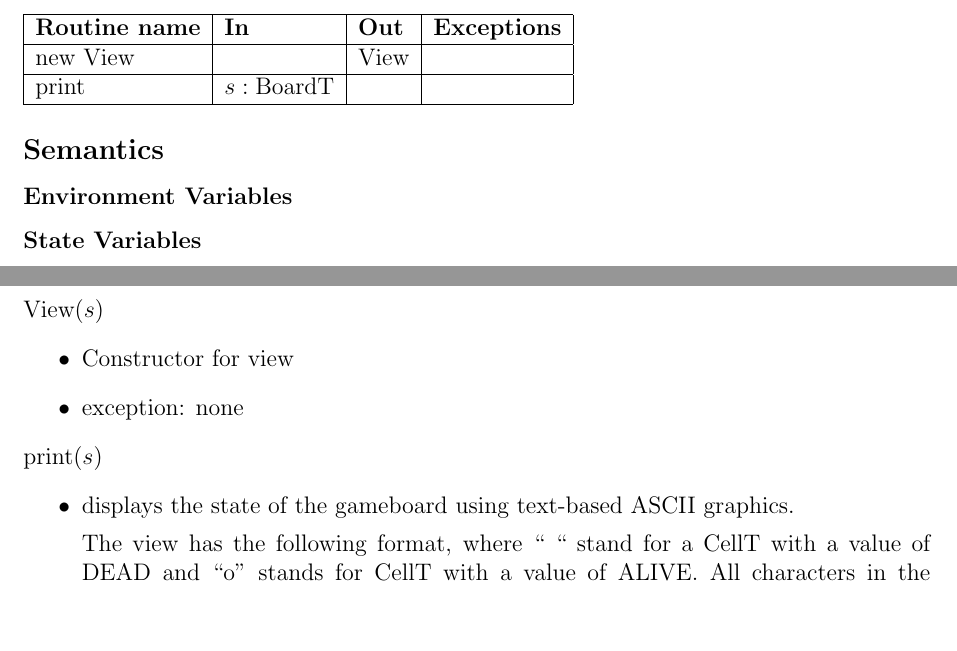
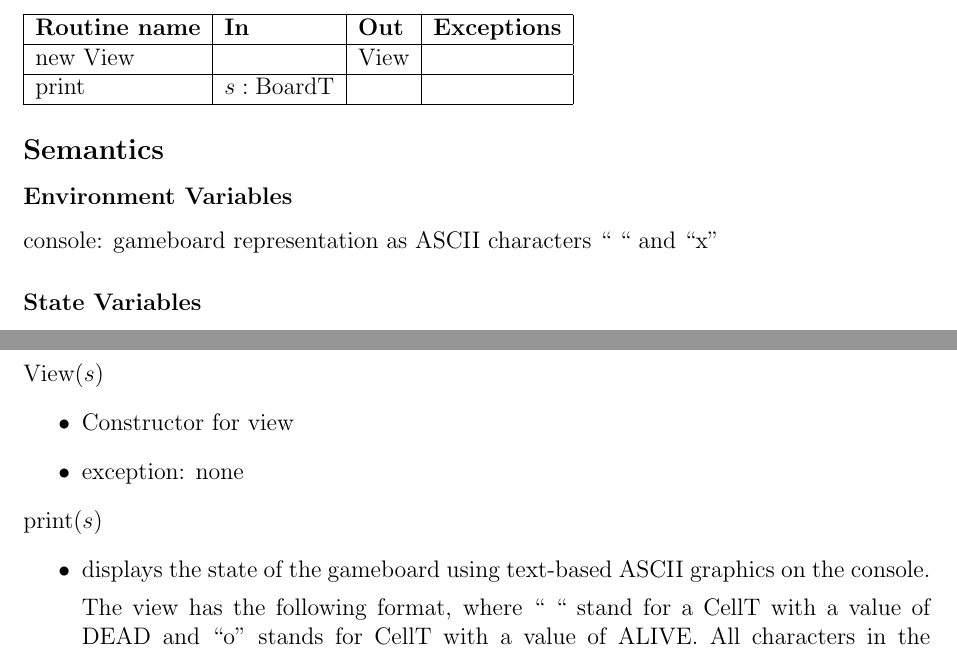
Before and after one commit to ipa-1/2ME3_Software_Design, a LaTeX document (A4/report/report.tex): two parts of pages 7 and 8 of 10, joined at a grey line, cut so that both start at the same text, the shorter picture padded with empty space. Compiled offline with pdfLaTeX.

Commit message:
Fixed typos in report.pdf

```diff
--- a/A4/report/report.tex
+++ b/A4/report/report.tex
@@ -37,7 +37,7 @@
 
 \newcommand{\wss}[1]{\authornote{blue}{SS}{#1}}
 
-\title{Assignment 3, Part 1, Specification}
+\title{Assignment 4, Part 1, Specification}
 \author{SFWR ENG 2AA4}
 
 \begin {document}
@@ -281,6 +281,7 @@ print & $s: \mbox{BoardT}$ & ~ & ~\\
 \subsection* {Semantics}
 
 \subsubsection* {Environment Variables}
+console: gameboard representation as ASCII characters `` `` and ``x''
 
 \subsubsection* {State Variables}
 
@@ -314,7 +315,7 @@ None
 
 \noindent print($s$)
 \begin{itemize}
-\item displays the state of the gameboard using text-based ASCII graphics.
+\item displays the state of the gameboard using text-based ASCII graphics on the console.
 
 The view has the following format, where `` `` stand for a CellT with a value of DEAD  and ``o'' stands for CellT with a value of ALIVE. All characters in the view will either be `` `` or  ``o''. The number of lines and characters on each line depends on the row and column state variables respectively, from the gameboard. The line number and position of the character in the view must be consistent with the gameboard's $B$ state variable.
 
```
Also changed, not shown: A4/report/report.pdf.
